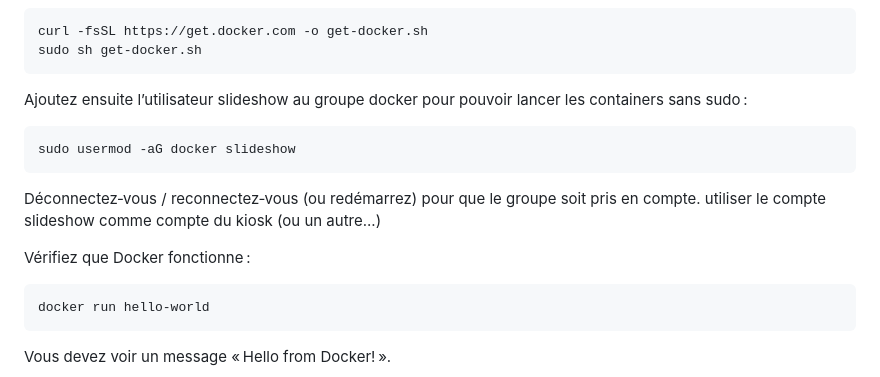
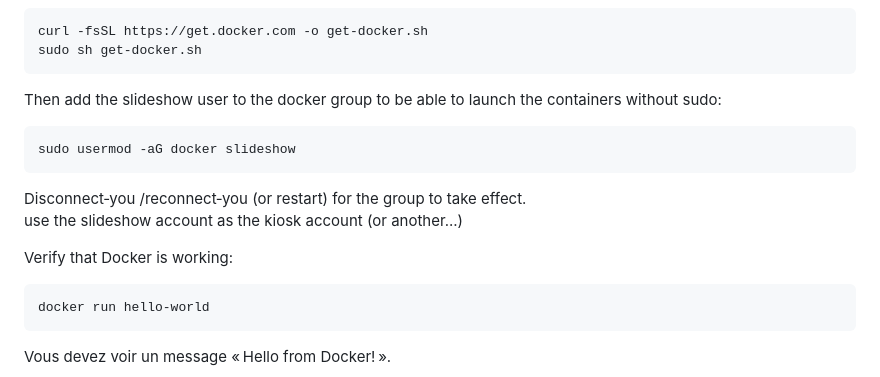
Before and after one commit to JMSrulez/pi-slideshow, a Markdown page: Setup.md, the part around the change. Drawn GitHub-style.

````diff
--- a/Setup.md
+++ b/Setup.md
@@ -42,15 +42,14 @@ curl -fsSL https://get.docker.com -o get-docker.sh
 sudo sh get-docker.sh
 ```
 
-Ajoutez ensuite l’utilisateur slideshow au groupe docker pour pouvoir lancer les containers sans sudo :
+Then add the slideshow user to the docker group to be able to launch the containers without sudo:
    ```bash
 sudo usermod -aG docker slideshow
    ```
-Déconnectez‑vous / reconnectez‑vous (ou redémarrez) pour que le groupe soit pris en compte.
-utiliser le compte slideshow comme compte du kiosk (ou un autre...)
+Disconnect‑you /reconnect‑you (or restart) for the group to take effect.
+use the slideshow account as the kiosk account (or another...)
 
-Vérifiez que Docker fonctionne :
-
+Verify that Docker is working:
    ```bash
 docker run hello-world
    ```
````
